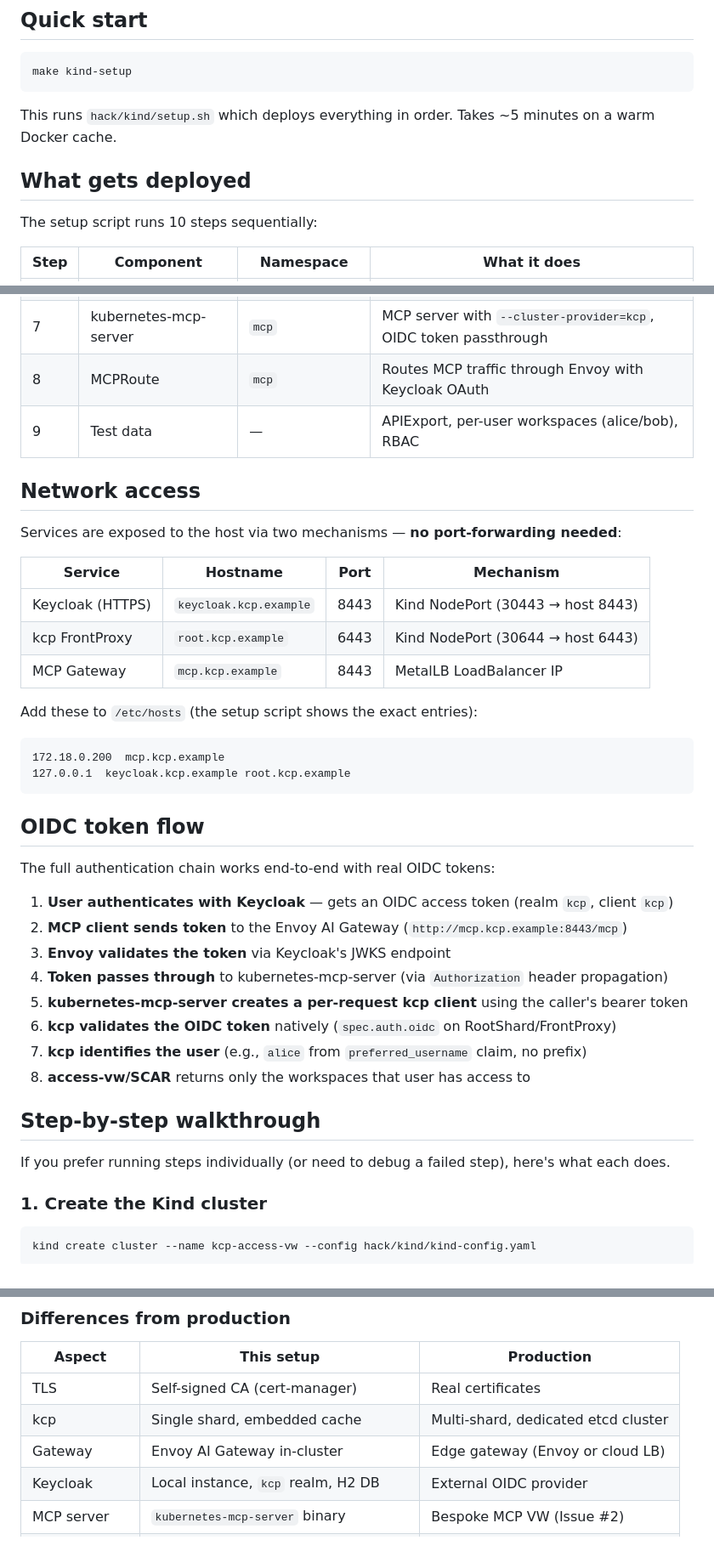
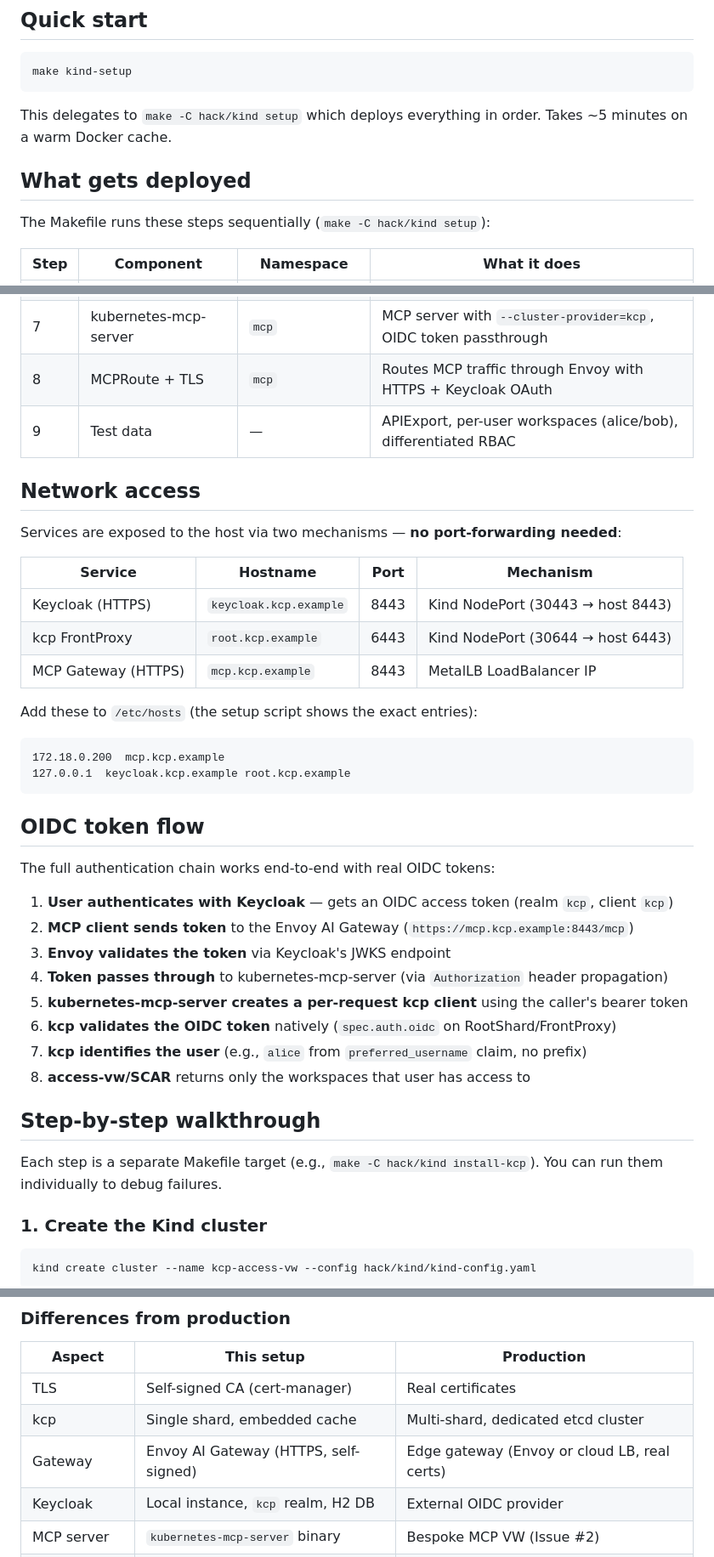
Before and after one commit to cnvergence/kcp-access-vw-poc, a Markdown page: docs/kind-testing.md, 3 parts joined by grey strips. Shown at 85% size. GitHub-like rendering.

````diff
--- a/docs/kind-testing.md
+++ b/docs/kind-testing.md
@@ -53,11 +53,11 @@ The `kubectl-ws` plugin is **not** required — it's installed inside the kcp co
 make kind-setup
 ```
 
-This runs `hack/kind/setup.sh` which deploys everything in order. Takes ~5 minutes on a warm Docker cache.
+This delegates to `make -C hack/kind setup` which deploys everything in order. Takes ~5 minutes on a warm Docker cache.
 
 ## What gets deployed
 
-The setup script runs 10 steps sequentially:
+The Makefile runs these steps sequentially (`make -C hack/kind setup`):
 
 | Step | Component | Namespace | What it does |
 |------|-----------|-----------|--------------|
@@ -70,8 +70,8 @@ The setup script runs 10 steps sequentially:
 | 5 | Keycloak | `keycloak` | OIDC provider with `kcp` realm, users alice/bob, dynamic client registration |
 | 6 | access-vw | `kcp-system` | SCAR service, registered via FrontProxy `additionalPathMappings` |
 | 7 | kubernetes-mcp-server | `mcp` | MCP server with `--cluster-provider=kcp`, OIDC token passthrough |
-| 8 | MCPRoute | `mcp` | Routes MCP traffic through Envoy with Keycloak OAuth |
-| 9 | Test data | — | APIExport, per-user workspaces (alice/bob), RBAC |
+| 8 | MCPRoute + TLS | `mcp` | Routes MCP traffic through Envoy with HTTPS + Keycloak OAuth |
+| 9 | Test data | — | APIExport, per-user workspaces (alice/bob), differentiated RBAC |
 
 ## Network access
 
@@ -81,7 +81,7 @@ Services are exposed to the host via two mechanisms — **no port-forwarding nee
 |---------|----------|------|-----------|
 | Keycloak (HTTPS) | `keycloak.kcp.example` | 8443 | Kind NodePort (30443 → host 8443) |
 | kcp FrontProxy | `root.kcp.example` | 6443 | Kind NodePort (30644 → host 6443) |
-| MCP Gateway | `mcp.kcp.example` | 8443 | MetalLB LoadBalancer IP |
+| MCP Gateway (HTTPS) | `mcp.kcp.example` | 8443 | MetalLB LoadBalancer IP |
 
 Add these to `/etc/hosts` (the setup script shows the exact entries):
 
@@ -95,7 +95,7 @@ Add these to `/etc/hosts` (the setup script shows the exact entries):
 The full authentication chain works end-to-end with real OIDC tokens:
 
 1. **User authenticates with Keycloak** — gets an OIDC access token (realm `kcp`, client `kcp`)
-2. **MCP client sends token** to the Envoy AI Gateway (`http://mcp.kcp.example:8443/mcp`)
+2. **MCP client sends token** to the Envoy AI Gateway (`https://mcp.kcp.example:8443/mcp`)
 3. **Envoy validates the token** via Keycloak's JWKS endpoint
 4. **Token passes through** to kubernetes-mcp-server (via `Authorization` header propagation)
 5. **kubernetes-mcp-server creates a per-request kcp client** using the caller's bearer token
@@ -105,7 +105,7 @@ The full authentication chain works end-to-end with real OIDC tokens:
 
 ## Step-by-step walkthrough
 
-If you prefer running steps individually (or need to debug a failed step), here's what each does.
+Each step is a separate Makefile target (e.g., `make -C hack/kind install-kcp`). You can run them individually to debug failures.
 
 ### 1. Create the Kind cluster
 
@@ -338,7 +357,7 @@ The setup mirrors the ADR 007 production architecture:
 |--------|-----------|------------|
 | TLS | Self-signed CA (cert-manager) | Real certificates |
 | kcp | Single shard, embedded cache | Multi-shard, dedicated etcd cluster |
-| Gateway | Envoy AI Gateway in-cluster | Edge gateway (Envoy or cloud LB) |
+| Gateway | Envoy AI Gateway (HTTPS, self-signed) | Edge gateway (Envoy or cloud LB, real certs) |
 | Keycloak | Local instance, `kcp` realm, H2 DB | External OIDC provider |
 | MCP server | `kubernetes-mcp-server` binary | Bespoke MCP VW (Issue #2) |
 | access-vw | Standalone service behind FrontProxy | Virtual Workspace in kcp binary |
````
Also changed, not shown: other parts of docs/kind-testing.md (+36 -17 lines).
